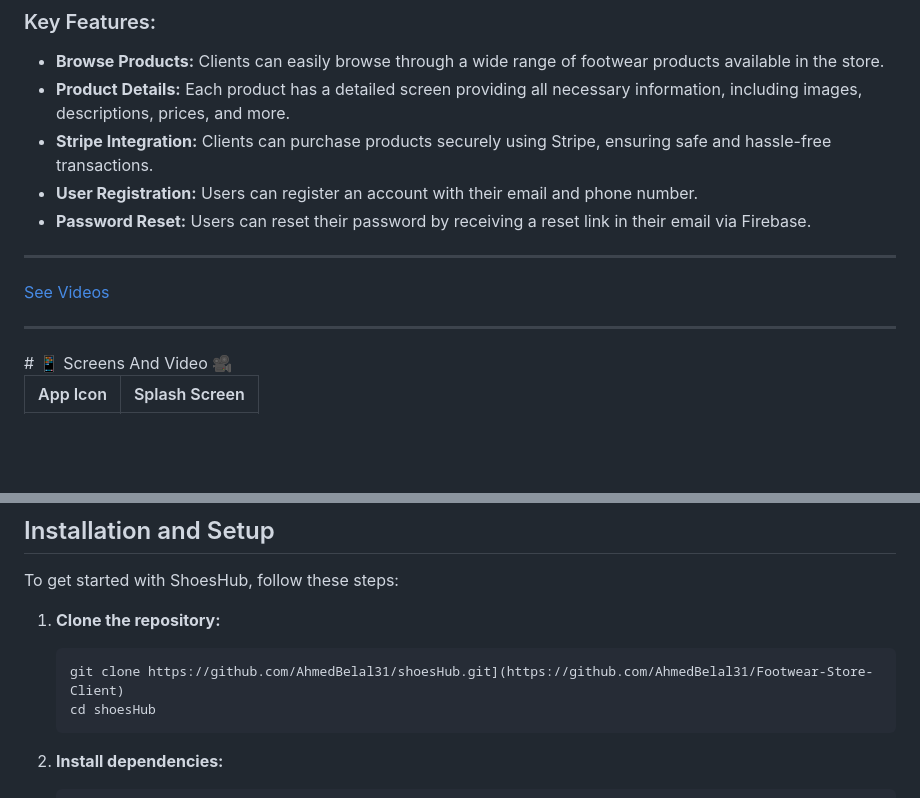
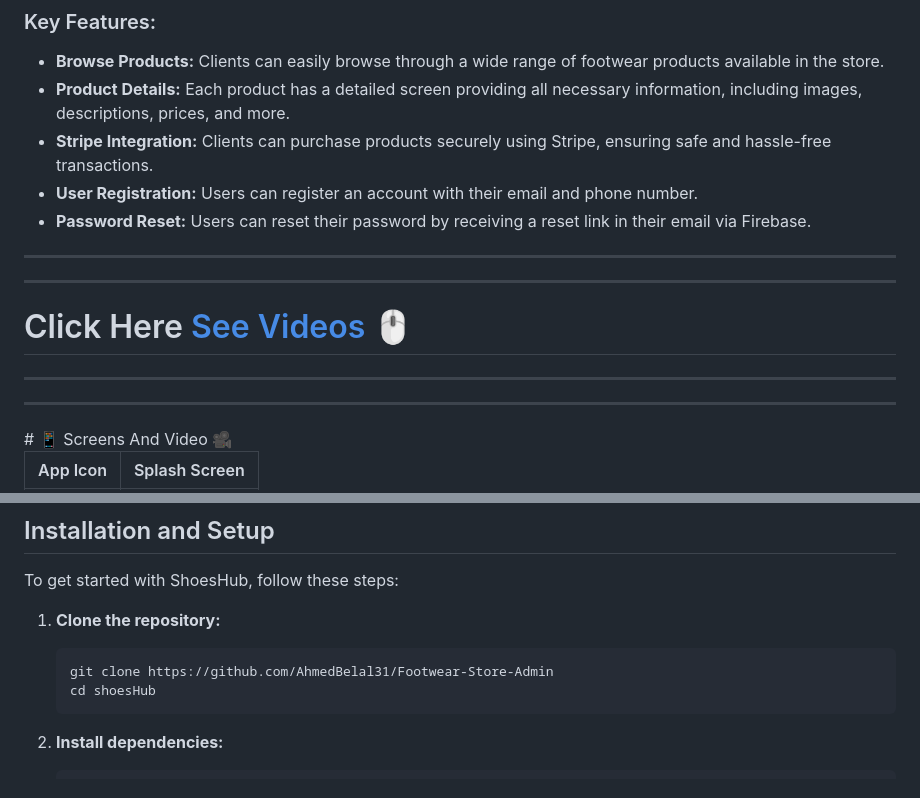
Before and after one commit to AhmedBelal31/Footwear-Store-Client, a Markdown page: README.md, 2 parts joined by grey strips. Rendered like a GitHub page; blank space fills up the shorter version.

````diff
--- a/README.md
+++ b/README.md
@@ -10,11 +10,16 @@ ShoesHub is a comprehensive Flutter application designed for footwear stores. It
 - **Stripe Integration:** Clients can purchase products securely using Stripe, ensuring safe and hassle-free transactions.
 - **User Registration:** Users can register an account with their email and phone number.
 - **Password Reset:** Users can reset their password by receiving a reset link in their email via Firebase.
+
 <hr>
 
-[See Videos](#videos-for-app)
 
 
+<hr>
+
+# Click Here  [See Videos](#videos-for-app) 🖱️
+
+<hr>
 <hr>
  # 📱 Screens And Video 🎥
 
@@ -173,7 +178,7 @@ To get started with ShoesHub, follow these steps:
 
 1. **Clone the repository:**
    ```sh
-   git clone https://github.com/AhmedBelal31/shoesHub.git](https://github.com/AhmedBelal31/Footwear-Store-Client)
+   git clone https://github.com/AhmedBelal31/Footwear-Store-Admin
    cd shoesHub
    ```
 
````
